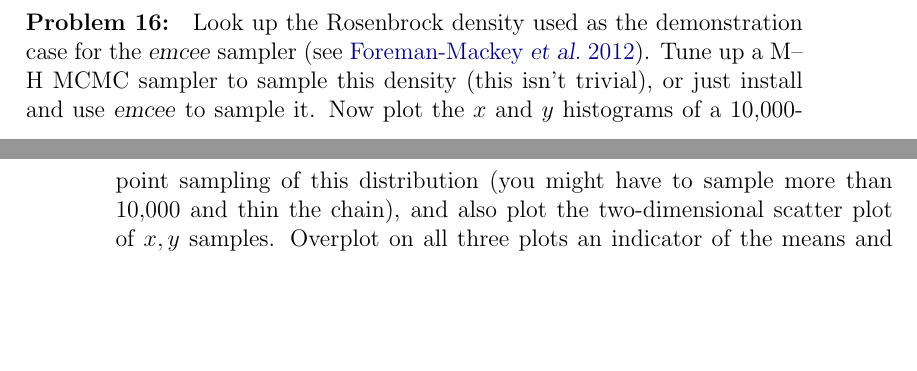
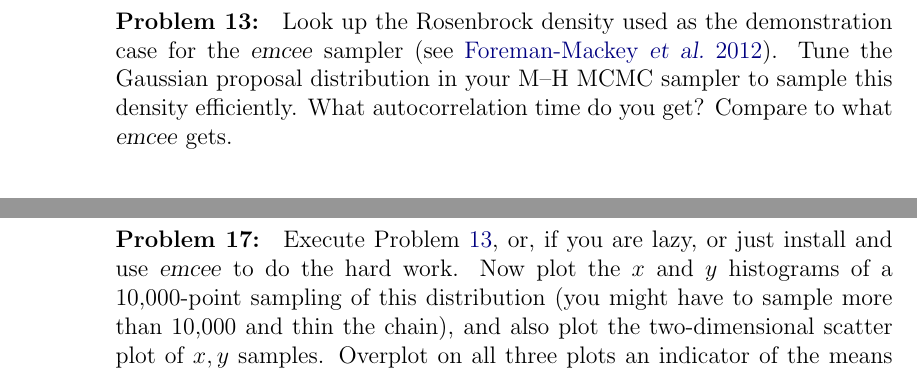
Before and after one commit to davidwhogg/mcmc, a LaTeX paper (mcmc.tex): two parts of pages 21 and 22 of 40 before the commit and two parts of pages 16 and 22 of 40 after it, joined at a grey line, cut so that both start at the same text, the shorter picture padded with empty space. Compiled offline with pdfLaTeX.

Commit message:
problems

```diff
--- a/mcmc.tex
+++ b/mcmc.tex
@@ -962,6 +962,14 @@ If the problem was $D$-dimensional, how many tuning parameters would there
 be, in principle?
 \end{problem}
 
+\begin{problem}\label{prob:rosenbrock}
+Look up the Rosenbrock density used as the demonstration case for the
+\project{emcee} sampler (see \citealt{emcee}).
+Tune the Gaussian proposal distribution in your M--H MCMC sampler to sample this density efficiently.
+What autocorrelation time do you get?
+Compare to what \project{emcee} gets.
+\end{problem}
+
 \section{Initialization and burn-in}
 
 Just as most (though not all) MCMC methods require a choice of
@@ -1284,10 +1292,8 @@ invaluable for suggesting re-parameterizations and transformations
 that simplify your problem.
 
 \begin{problem}
-Look up the Rosenbrock density used as the demonstration case for the
-\project{emcee} sampler (see \citealt{emcee}).
-Tune up a M--H MCMC sampler to sample this density (this isn't trivial),
-or just install and use \project{emcee} to sample it.
+Execute \problemname~\ref{prob:rosenbrock}, or, if you are lazy,
+or just install and use \project{emcee} to do the hard work.
 Now plot the $x$ and $y$ histograms of a 10,000-point sampling of this
 distribution (you might have to sample more than 10,000 and thin the
 chain), and also plot the two-dimensional scatter plot of $x,y$
```
